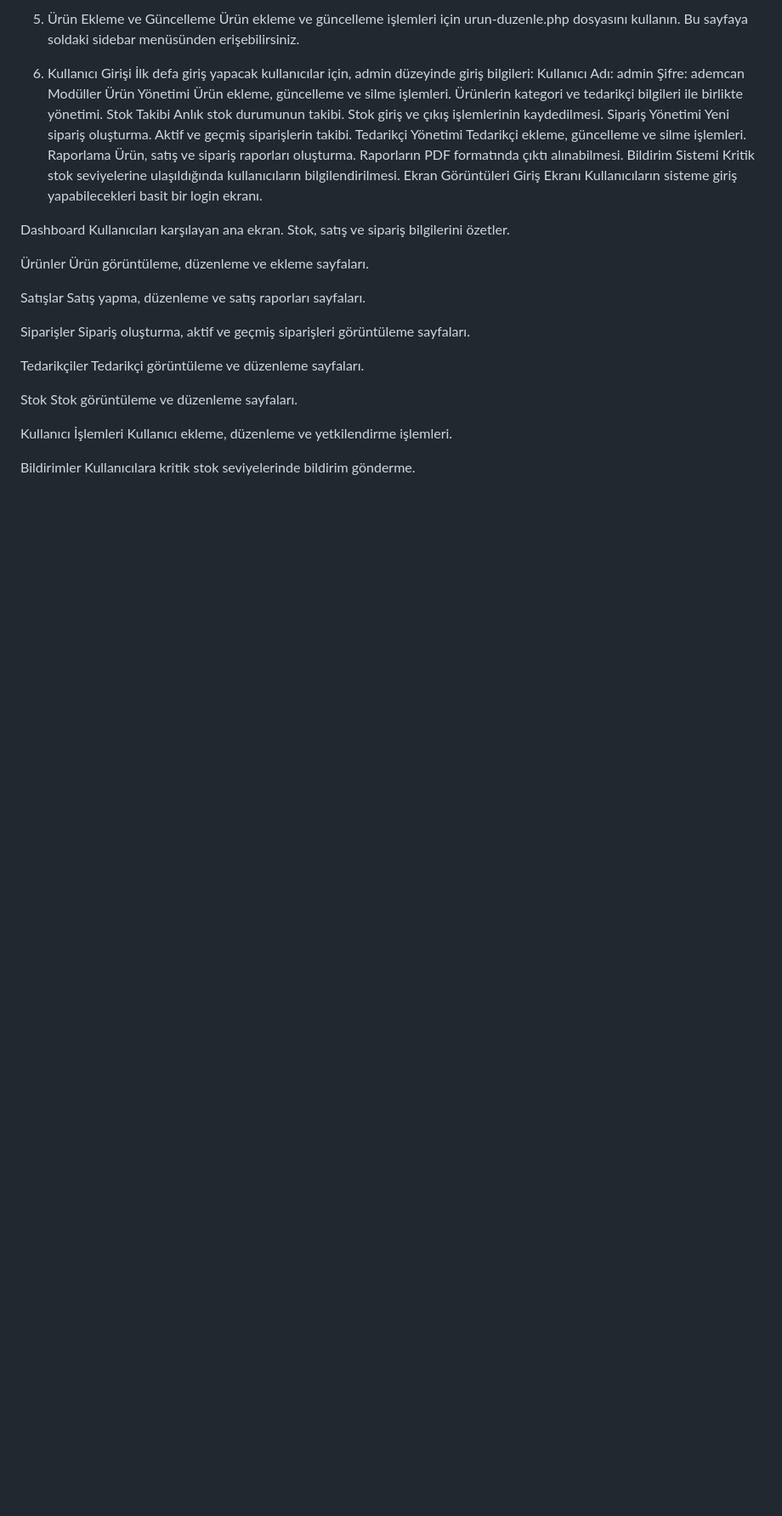
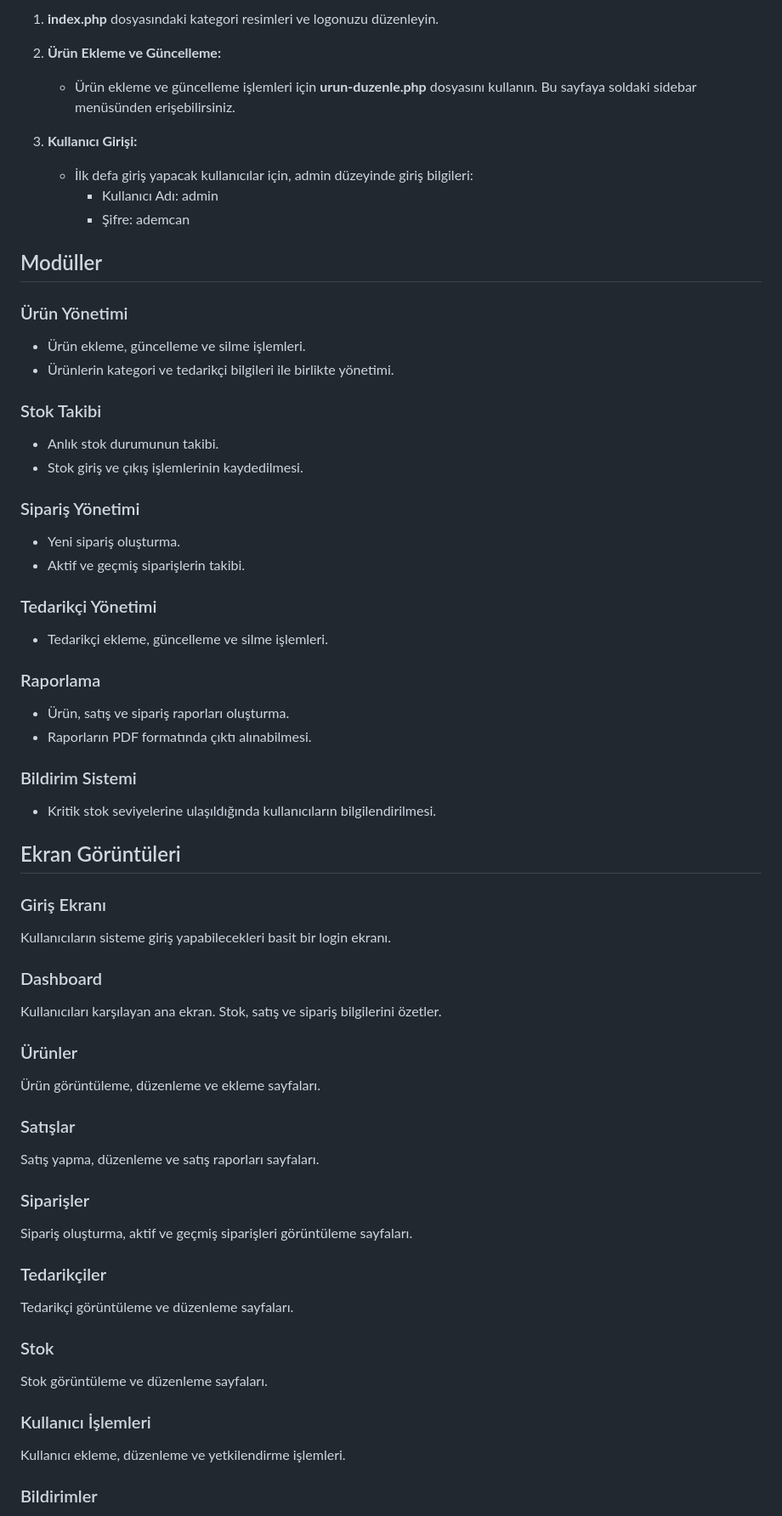
Before and after one commit to ademcaniyik/Stokcum, a Markdown page: README.md, the part around the change printed below. Shown: that part at 85% size. Drawn GitHub-style; blank space fills up the shorter version.

```diff
--- a/README.md
+++ b/README.md
@@ -59,52 +66,64 @@ index.php dosyasındaki kategori resimleri ve logonuzu düzenleyin.
 
-5. Ürün Ekleme ve Güncelleme
-Ürün ekleme ve güncelleme işlemleri için urun-duzenle.php dosyasını kullanın. Bu sayfaya soldaki sidebar menüsünden erişebilirsiniz.
-6. Kullanıcı Girişi
-İlk defa giriş yapacak kullanıcılar için, admin düzeyinde giriş bilgileri:
-Kullanıcı Adı: admin
-Şifre: ademcan
-Modüller
-Ürün Yönetimi
-Ürün ekleme, güncelleme ve silme işlemleri.
-Ürünlerin kategori ve tedarikçi bilgileri ile birlikte yönetimi.
-Stok Takibi
-Anlık stok durumunun takibi.
-Stok giriş ve çıkış işlemlerinin kaydedilmesi.
-Sipariş Yönetimi
-Yeni sipariş oluşturma.
-Aktif ve geçmiş siparişlerin takibi.
-Tedarikçi Yönetimi
-Tedarikçi ekleme, güncelleme ve silme işlemleri.
-Raporlama
-Ürün, satış ve sipariş raporları oluşturma.
-Raporların PDF formatında çıktı alınabilmesi.
-Bildirim Sistemi
-Kritik stok seviyelerine ulaşıldığında kullanıcıların bilgilendirilmesi.
-Ekran Görüntüleri
-Giriş Ekranı
+1. **index.php** dosyasındaki kategori resimleri ve logonuzu düzenleyin.
+
+2. **Ürün Ekleme ve Güncelleme:**
+   - Ürün ekleme ve güncelleme işlemleri için **urun-duzenle.php** dosyasını kullanın. Bu sayfaya soldaki sidebar menüsünden erişebilirsiniz.
+
+3. **Kullanıcı Girişi:**
+   - İlk defa giriş yapacak kullanıcılar için, admin düzeyinde giriş bilgileri:
+     - Kullanıcı Adı: admin
+     - Şifre: ademcan
+
+## Modüller
+
+### Ürün Yönetimi
+- Ürün ekleme, güncelleme ve silme işlemleri.
+- Ürünlerin kategori ve tedarikçi bilgileri ile birlikte yönetimi.
+
+### Stok Takibi
+- Anlık stok durumunun takibi.
+- Stok giriş ve çıkış işlemlerinin kaydedilmesi.
+
+### Sipariş Yönetimi
+- Yeni sipariş oluşturma.
+- Aktif ve geçmiş siparişlerin takibi.
+
+### Tedarikçi Yönetimi
+- Tedarikçi ekleme, güncelleme ve silme işlemleri.
+
+### Raporlama
+- Ürün, satış ve sipariş raporları oluşturma.
+- Raporların PDF formatında çıktı alınabilmesi.
+
+### Bildirim Sistemi
+- Kritik stok seviyelerine ulaşıldığında kullanıcıların bilgilendirilmesi.
+
+## Ekran Görüntüleri
+
+### Giriş Ekranı
 Kullanıcıların sisteme giriş yapabilecekleri basit bir login ekranı.
 
-Dashboard
+### Dashboard
 Kullanıcıları karşılayan ana ekran. Stok, satış ve sipariş bilgilerini özetler.
 
-Ürünler
+### Ürünler
 Ürün görüntüleme, düzenleme ve ekleme sayfaları.
 
-Satışlar
+### Satışlar
 Satış yapma, düzenleme ve satış raporları sayfaları.
 
-Siparişler
+### Siparişler
 Sipariş oluşturma, aktif ve geçmiş siparişleri görüntüleme sayfaları.
 
-Tedarikçiler
+### Tedarikçiler
 Tedarikçi görüntüleme ve düzenleme sayfaları.
 
-Stok
+### Stok
 Stok görüntüleme ve düzenleme sayfaları.
 
-Kullanıcı İşlemleri
+### Kullanıcı İşlemleri
 Kullanıcı ekleme, düzenleme ve yetkilendirme işlemleri.
 
-Bildirimler
+### Bildirimler
 Kullanıcılara kritik stok seviyelerinde bildirim gönderme.
 
```
Also changed, not shown: other parts of README.md (+56 -46 lines).
